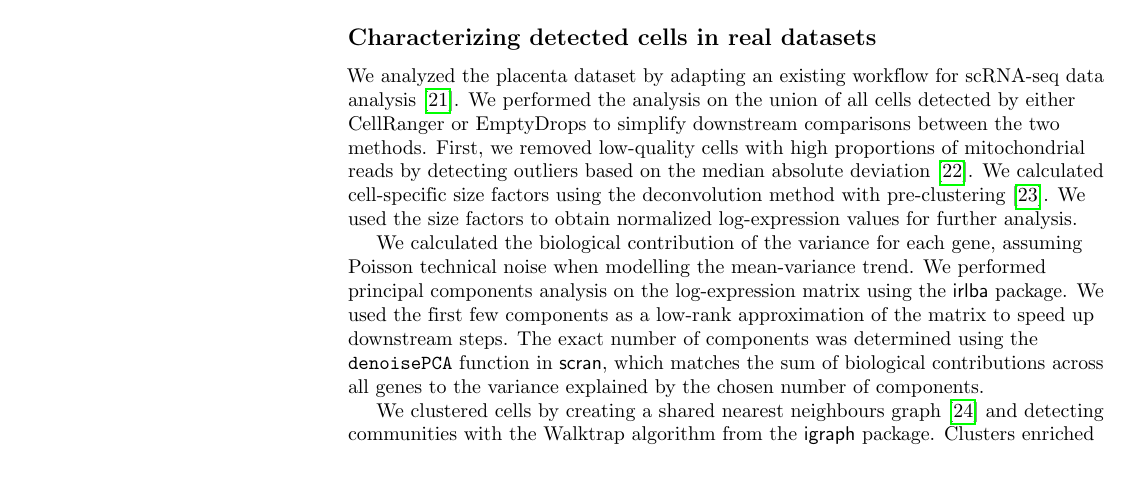
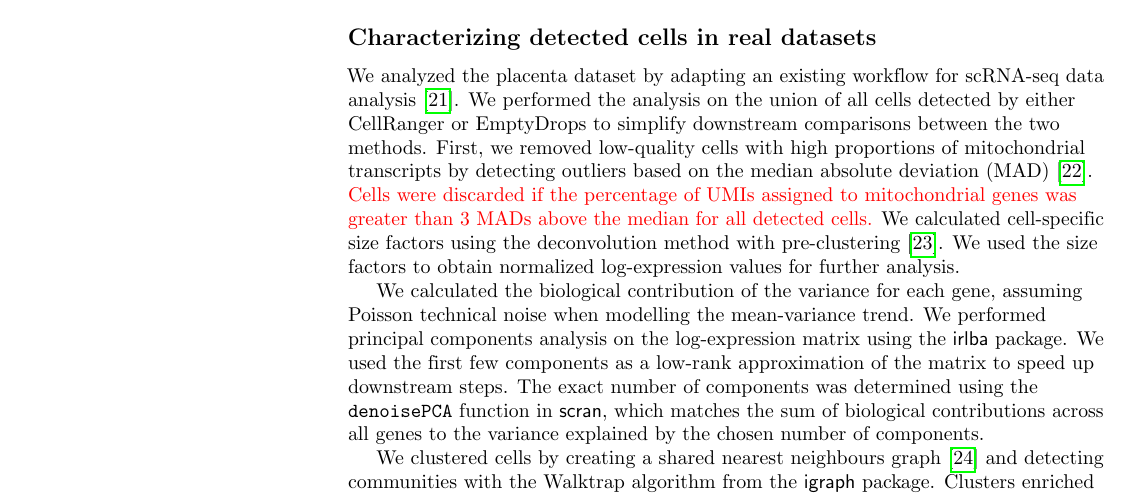
Before and after one commit to MarioniLab/EmptyDrops2017, a LaTeX document (manuscript/debrief.tex): part of page 11 of 14, cut so that both start at the same text, the shorter picture padded with empty space. Compiled offline with pdfLaTeX.

Commit message:
Clarified MAD for mitochondrial filtering.

```diff
--- a/manuscript/debrief.tex
+++ b/manuscript/debrief.tex
@@ -75,6 +75,7 @@
 \usepackage{subcaption}
 \captionsetup[subfigure]{justification=centering}
 \newcommand{\code}[1]{\texttt{#1}}
+\newcommand{\revised}[1]{\textcolor{red}{#1}}
 
 \newcommand{\supptabdataset}{2}
 
@@ -487,7 +488,8 @@ UpSet plots were created with using the \textsf{UpSetR} package \cite{lex2014ups
 \subsection*{Characterizing detected cells in real datasets}
 We analyzed the placenta dataset by adapting an existing workflow for scRNA-seq data analysis \cite{lun2016stepbystep}.
 We performed the analysis on the union of all cells detected by either CellRanger or EmptyDrops to simplify downstream comparisons between the two methods.
-First, we removed low-quality cells with high proportions of mitochondrial reads by detecting outliers based on the median absolute deviation \cite{mccarthy2017scater}.
+First, we removed low-quality cells with high proportions of mitochondrial transcripts by detecting outliers based on the median absolute deviation (MAD) \cite{mccarthy2017scater}.
+\revised{Cells were discarded if the percentage of UMIs assigned to mitochondrial genes was greater than 3 MADs above the median for all detected cells.}
 We calculated cell-specific size factors using the deconvolution method with pre-clustering \cite{lun2016pooling}.
 We used the size factors to obtain normalized log-expression values for further analysis.
 
```
